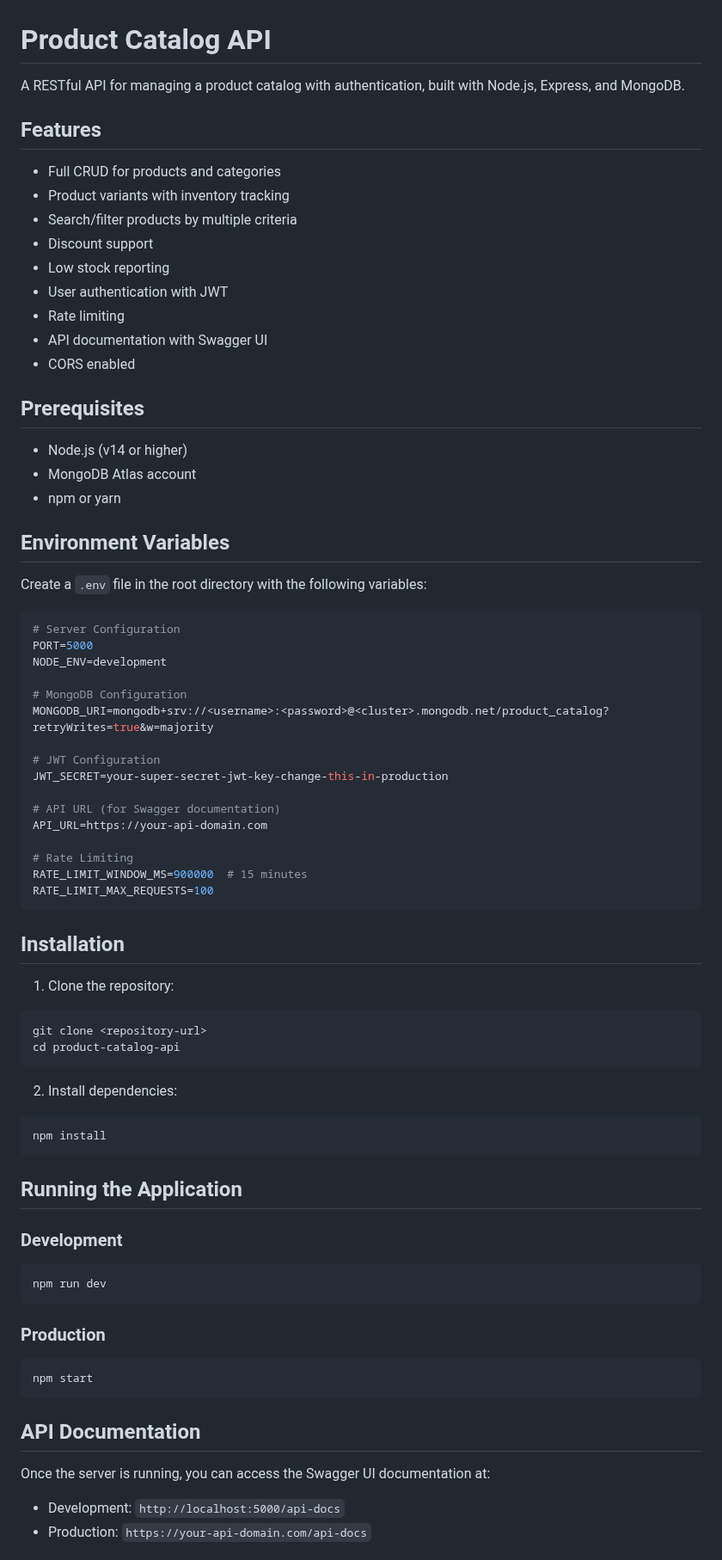
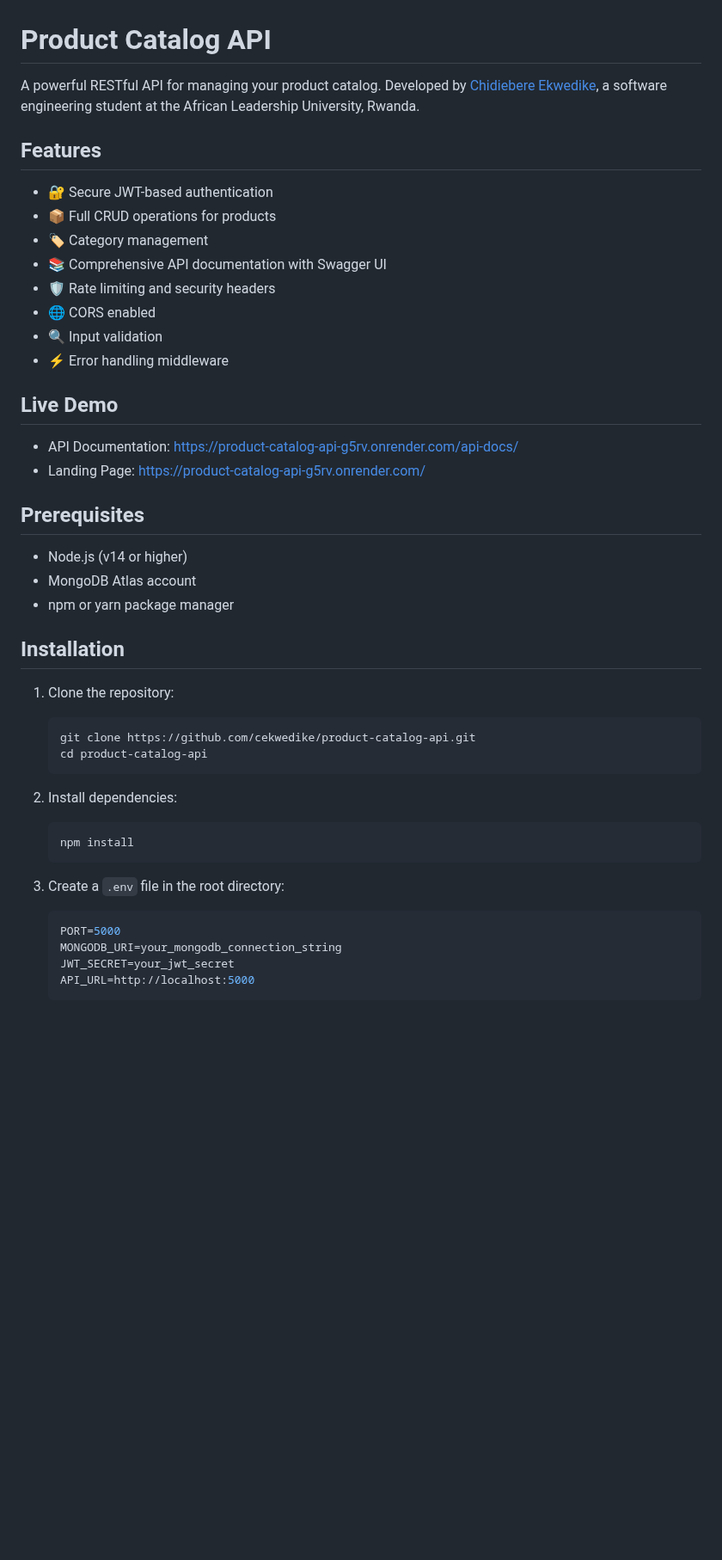
Before and after one commit to cekwedike/product-catalog-api, a Markdown page: README.md, the part around one of its changes. Shown at 86% size. Drawn GitHub-style; blank space fills up the shorter version.

````diff
--- a/README.md
+++ b/README.md
@@ -1,75 +1,47 @@
 # Product Catalog API
 
-A RESTful API for managing a product catalog with authentication, built with Node.js, Express, and MongoDB.
+A powerful RESTful API for managing your product catalog. Developed by [Chidiebere Ekwedike](https://github.com/cekwedike), a software engineering student at the African Leadership University, Rwanda.
 
 ## Features
-- Full CRUD for products and categories
-- Product variants with inventory tracking
-- Search/filter products by multiple criteria
-- Discount support
-- Low stock reporting
-- User authentication with JWT
-- Rate limiting
-- API documentation with Swagger UI
-- CORS enabled
+
+- 🔐 Secure JWT-based authentication
+- 📦 Full CRUD operations for products
+- 🏷️ Category management
+- 📚 Comprehensive API documentation with Swagger UI
+- 🛡️ Rate limiting and security headers
+- 🌐 CORS enabled
+- 🔍 Input validation
+- ⚡ Error handling middleware
+
+## Live Demo
+
+- API Documentation: [https://product-catalog-api-g5rv.onrender.com/api-docs/](https://product-catalog-api-g5rv.onrender.com/api-docs/)
+- Landing Page: [https://product-catalog-api-g5rv.onrender.com/](https://product-catalog-api-g5rv.onrender.com/)
 
 ## Prerequisites
 
 - Node.js (v14 or higher)
 - MongoDB Atlas account
-- npm or yarn
-
-## Environment Variables
-
-Create a `.env` file in the root directory with the following variables:
-
-```env
-# Server Configuration
-PORT=5000
-NODE_ENV=development
-
-# MongoDB Configuration
-MONGODB_URI=mongodb+srv://<username>:<password>@<cluster>.mongodb.net/product_catalog?retryWrites=true&w=majority
-
-# JWT Configuration
-JWT_SECRET=your-super-secret-jwt-key-change-this-in-production
-
-# API URL (for Swagger documentation)
-API_URL=https://your-api-domain.com
-
-# Rate Limiting
-RATE_LIMIT_WINDOW_MS=900000  # 15 minutes
-RATE_LIMIT_MAX_REQUESTS=100
-```
+- npm or yarn package manager
 
 ## Installation
 
 1. Clone the repository:
-```bash
-git clone <repository-url>
-cd product-catalog-api
-```
+   ```bash
+   git clone https://github.com/cekwedike/product-catalog-api.git
+   cd product-catalog-api
+   ```
 
 2. Install dependencies:
-```bash
-npm install
-```
+   ```bash
+   npm install
+   ```
 
-## Running the Application
+3. Create a `.env` file in the root directory:
+   ```env
+   PORT=5000
+   MONGODB_URI=your_mongodb_connection_string
+   JWT_SECRET=your_jwt_secret
+   API_URL=http://localhost:5000
+   ```
 
-### Development
-```bash
-npm run dev
-```
-
-### Production
-```bash
-npm start
-```
-
-## API Documentation
-
-Once the server is running, you can access the Swagger UI documentation at:
-- Development: `http://localhost:5000/api-docs`
-- Production: `https://your-api-domain.com/api-docs`
-
````
Also changed, not shown: other parts of README.md (+65 -71 lines).
